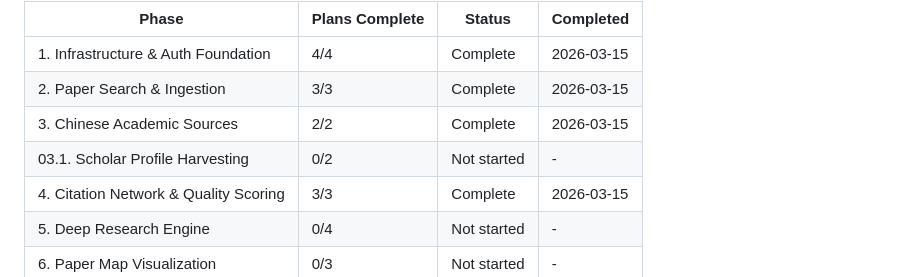
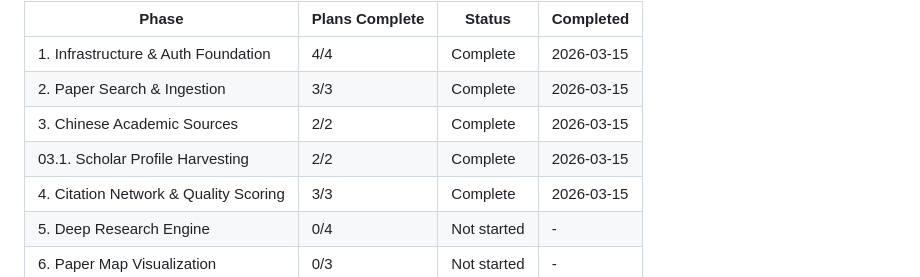
Before and after one commit to LaiosOvO/studyhub, a Markdown page: .planning/ROADMAP.md, the part around one of its changes. GitHub-like rendering.

```diff
--- a/.planning/ROADMAP.md
+++ b/.planning/ROADMAP.md
@@ -226,7 +226,7 @@ Note: Phase 3 and Phase 4 can execute in parallel (both depend on Phase 2). Phas
 | 1. Infrastructure & Auth Foundation | 4/4 | Complete | 2026-03-15 |
 | 2. Paper Search & Ingestion | 3/3 | Complete | 2026-03-15 |
 | 3. Chinese Academic Sources | 2/2 | Complete | 2026-03-15 |
-| 03.1. Scholar Profile Harvesting | 0/2 | Not started | - |
+| 03.1. Scholar Profile Harvesting | 2/2 | Complete | 2026-03-15 |
 | 4. Citation Network & Quality Scoring | 3/3 | Complete | 2026-03-15 |
 | 5. Deep Research Engine | 0/4 | Not started | - |
 | 6. Paper Map Visualization | 0/3 | Not started | - |
```
Also changed, not shown: other parts of .planning/ROADMAP.md (+2 -2 lines), .planning/STATE.md (+23 -15 lines), 1 other file.
